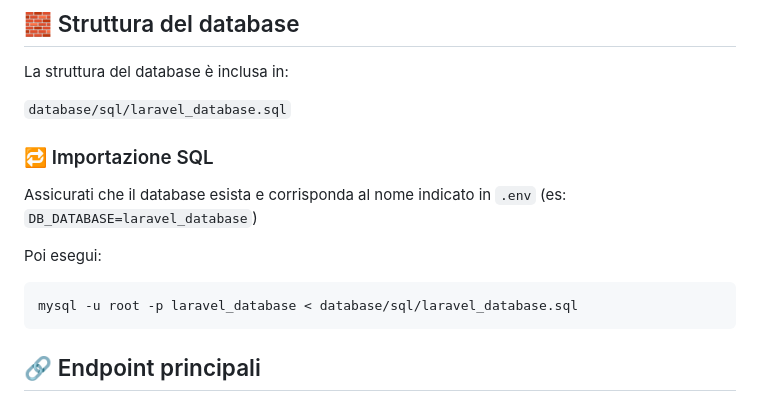
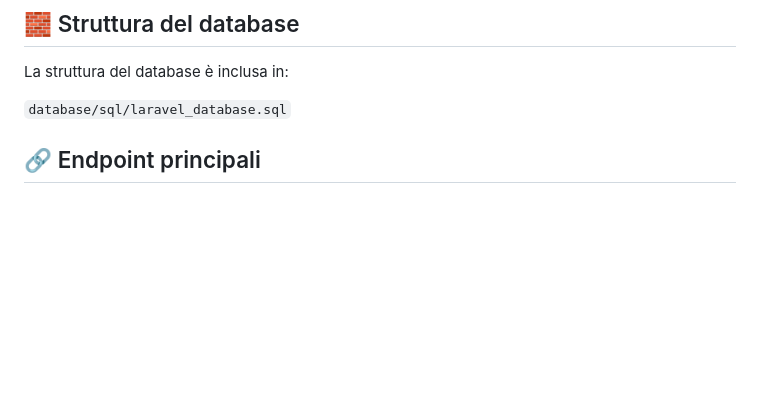
Before and after one commit to smal82/laravel-oxylabs-test, a Markdown page: README.md, the part around the change. Drawn GitHub-style; blank space fills up the shorter version.

````diff
--- a/README.md
+++ b/README.md
@@ -55,16 +55,6 @@ php artisan serve
 La struttura del database è inclusa in:
 
 `database/sql/laravel_database.sql`
-
-### 🔁 Importazione SQL
-
-Assicurati che il database esista e corrisponda al nome indicato in `.env` (es: `DB_DATABASE=laravel_database`)
-
-Poi esegui:
-
-```bash
-mysql -u root -p laravel_database < database/sql/laravel_database.sql
-```
 
 ## 🔗 Endpoint principali
 
````
